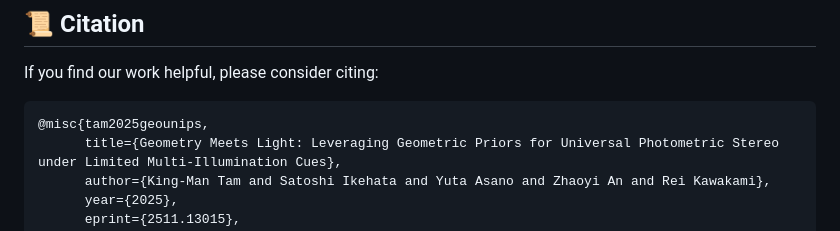
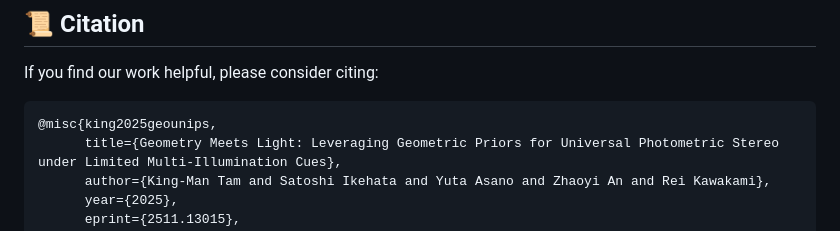
Before and after one commit to marcotam2002/geounips, a Markdown page: README.md, the part around the change. Drawn GitHub-style.

Commit message:
Update citation in README.md

````diff
--- a/README.md
+++ b/README.md
@@ -87,7 +87,7 @@ python geo_unips/main.py --session_name "path_to_output" --test_dir "path_to_inp
 If you find our work helpful, please consider citing:
 
 ```bibtex
-@misc{tam2025geounips,
+@misc{king2025geounips,
       title={Geometry Meets Light: Leveraging Geometric Priors for Universal Photometric Stereo under Limited Multi-Illumination Cues},
       author={King-Man Tam and Satoshi Ikehata and Yuta Asano and Zhaoyi An and Rei Kawakami},
       year={2025},
````
